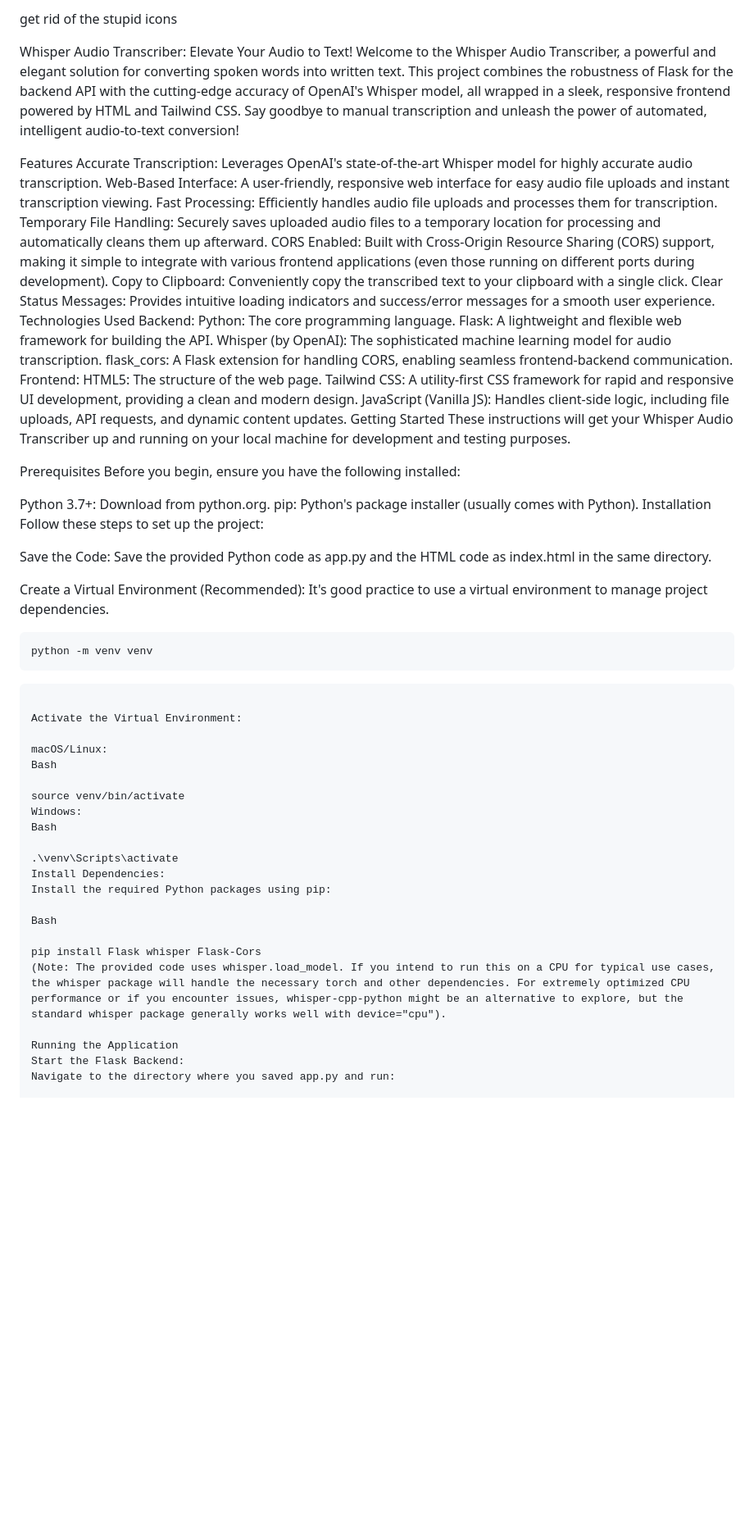
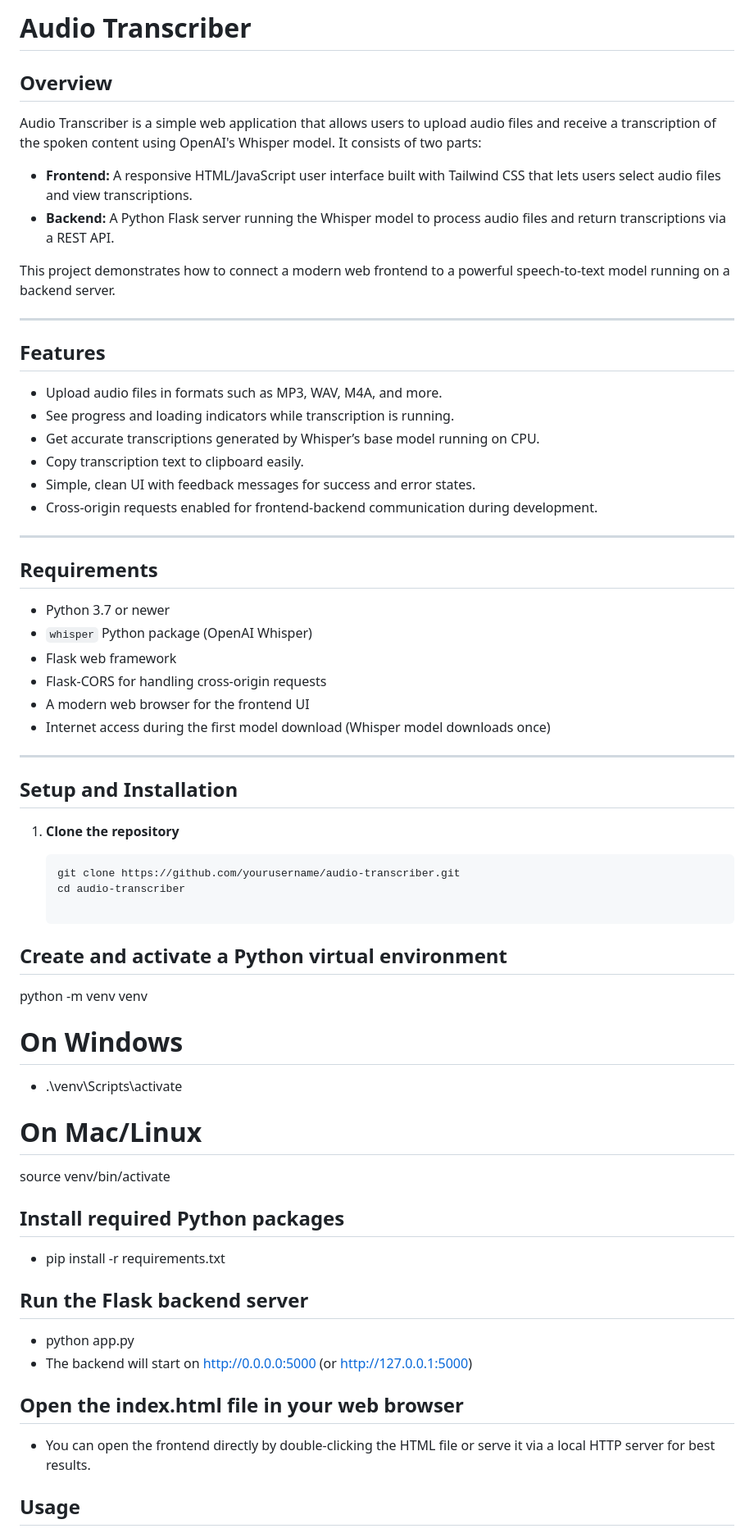
Before and after one commit to asrahmann/Audio_Transcriber, a Markdown page: Readme.md, the part around one of its changes. Shown at 82% size. GitHub-like rendering; blank space fills up the shorter version.

Commit message:
Your commit message here

````diff
--- a/Readme.md
+++ b/Readme.md
@@ -1,65 +1,63 @@
-get rid of the stupid icons
+# Audio Transcriber
 
+## Overview
 
-Whisper Audio Transcriber: Elevate Your Audio to Text!
-Welcome to the Whisper Audio Transcriber, a powerful and elegant solution for converting spoken words into written text. This project combines the robustness of Flask for the backend API with the cutting-edge accuracy of OpenAI's Whisper model, all wrapped in a sleek, responsive frontend powered by HTML and Tailwind CSS. Say goodbye to manual transcription and unleash the power of automated, intelligent audio-to-text conversion!
+Audio Transcriber is a simple web application that allows users to upload audio files and receive a transcription of the spoken content using OpenAI's Whisper model. It consists of two parts:
 
-Features
-Accurate Transcription: Leverages OpenAI's state-of-the-art Whisper model for highly accurate audio transcription.
-Web-Based Interface: A user-friendly, responsive web interface for easy audio file uploads and instant transcription viewing.
-Fast Processing: Efficiently handles audio file uploads and processes them for transcription.
-Temporary File Handling: Securely saves uploaded audio files to a temporary location for processing and automatically cleans them up afterward.
-CORS Enabled: Built with Cross-Origin Resource Sharing (CORS) support, making it simple to integrate with various frontend applications (even those running on different ports during development).
-Copy to Clipboard: Conveniently copy the transcribed text to your clipboard with a single click.
-Clear Status Messages: Provides intuitive loading indicators and success/error messages for a smooth user experience.
-Technologies Used
-Backend:
-Python: The core programming language.
-Flask: A lightweight and flexible web framework for building the API.
-Whisper (by OpenAI): The sophisticated machine learning model for audio transcription.
-flask_cors: A Flask extension for handling CORS, enabling seamless frontend-backend communication.
-Frontend:
-HTML5: The structure of the web page.
-Tailwind CSS: A utility-first CSS framework for rapid and responsive UI development, providing a clean and modern design.
-JavaScript (Vanilla JS): Handles client-side logic, including file uploads, API requests, and dynamic content updates.
-Getting Started
-These instructions will get your Whisper Audio Transcriber up and running on your local machine for development and testing purposes.
+- **Frontend:** A responsive HTML/JavaScript user interface built with Tailwind CSS that lets users select audio files and view transcriptions.
+- **Backend:** A Python Flask server running the Whisper model to process audio files and return transcriptions via a REST API.
 
-Prerequisites
-Before you begin, ensure you have the following installed:
+This project demonstrates how to connect a modern web frontend to a powerful speech-to-text model running on a backend server.
 
-Python 3.7+: Download from python.org.
-pip: Python's package installer (usually comes with Python).
-Installation
-Follow these steps to set up the project:
+---
 
-Save the Code: Save the provided Python code as app.py and the HTML code as index.html in the same directory.
+## Features
 
-Create a Virtual Environment (Recommended):
-It's good practice to use a virtual environment to manage project dependencies.
+- Upload audio files in formats such as MP3, WAV, M4A, and more.
+- See progress and loading indicators while transcription is running.
+- Get accurate transcriptions generated by Whisper’s base model running on CPU.
+- Copy transcription text to clipboard easily.
+- Simple, clean UI with feedback messages for success and error states.
+- Cross-origin requests enabled for frontend-backend communication during development.
 
-    python -m venv venv
-```
+---
 
-Activate the Virtual Environment:
+## Requirements
 
-macOS/Linux:
-Bash
+- Python 3.7 or newer
+- `whisper` Python package (OpenAI Whisper)
+- Flask web framework
+- Flask-CORS for handling cross-origin requests
+- A modern web browser for the frontend UI
+- Internet access during the first model download (Whisper model downloads once)
 
+---
+
+## Setup and Installation
+
+1. **Clone the repository**
+
+   ```bash
+   git clone https://github.com/yourusername/audio-transcriber.git
+   cd audio-transcriber
+
+## Create and activate a Python virtual environment
+
+python -m venv venv
+# On Windows
+- .\venv\Scripts\activate
+# On Mac/Linux
 source venv/bin/activate
-Windows:
-Bash
 
-.\venv\Scripts\activate
-Install Dependencies:
-Install the required Python packages using pip:
+## Install required Python packages
+ - pip install -r requirements.txt
 
-Bash
+## Run the Flask backend server
+ - python app.py
+ - The backend will start on http://0.0.0.0:5000 (or http://127.0.0.1:5000)
 
-pip install Flask whisper Flask-Cors
-(Note: The provided code uses whisper.load_model. If you intend to run this on a CPU for typical use cases, the whisper package will handle the necessary torch and other dependencies. For extremely optimized CPU performance or if you encounter issues, whisper-cpp-python might be an alternative to explore, but the standard whisper package generally works well with device="cpu").
+ ## Open the index.html file in your web browser
+ - You can open the frontend directly by double-clicking the HTML file or serve it via a local HTTP server for best results.
 
-Running the Application
-Start the Flask Backend:
-Navigate to the directory where you saved app.py and run:
+ ## Usage
 
````
Also changed, not shown: other parts of Readme.md (+29 -61 lines).
